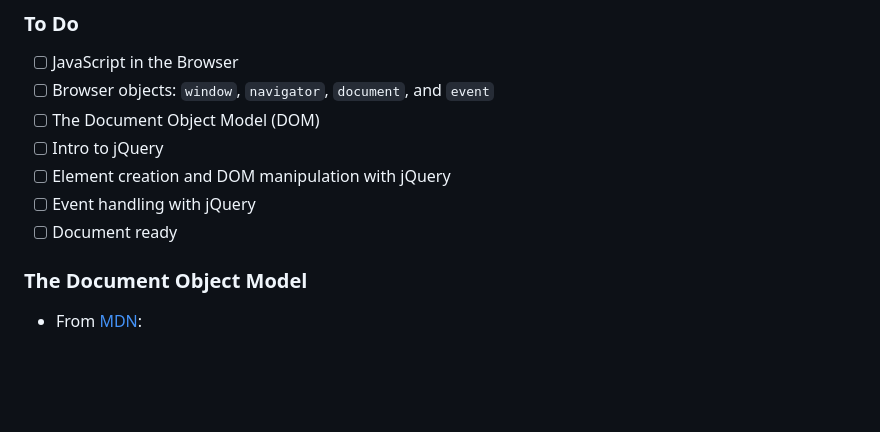
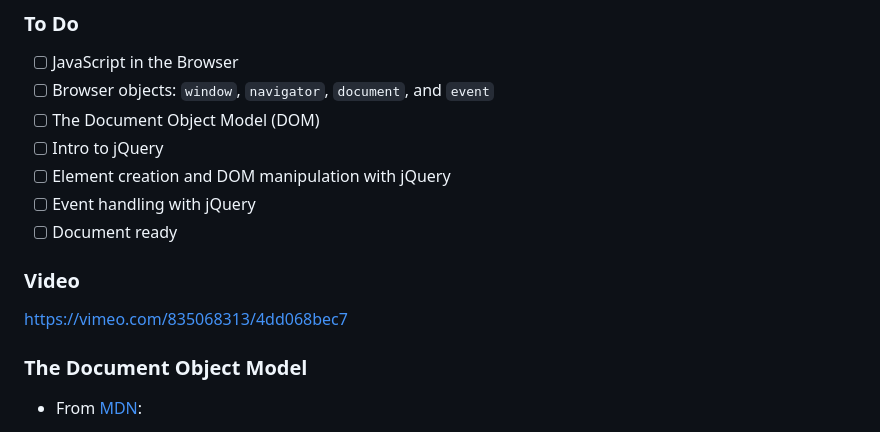
Before and after one commit to pedroagont/webflex-17apr-uofg, a Markdown page: m04w08/README.md, the part around the change. Rendered like a GitHub page; blank space fills up the shorter version.

Commit message:
Add video link

```diff
--- a/m04w08/README.md
+++ b/m04w08/README.md
@@ -7,6 +7,9 @@
 - [ ] Element creation and DOM manipulation with jQuery
 - [ ] Event handling with jQuery
 - [ ] Document ready
+
+### Video
+[https://vimeo.com/835068313/4dd068bec7](https://vimeo.com/835068313/4dd068bec7)
 
 ### The **D**ocument **O**bject **M**odel
 - From [MDN](https://developer.mozilla.org/en-US/docs/Web/API/Document_Object_Model/Introduction):
```
